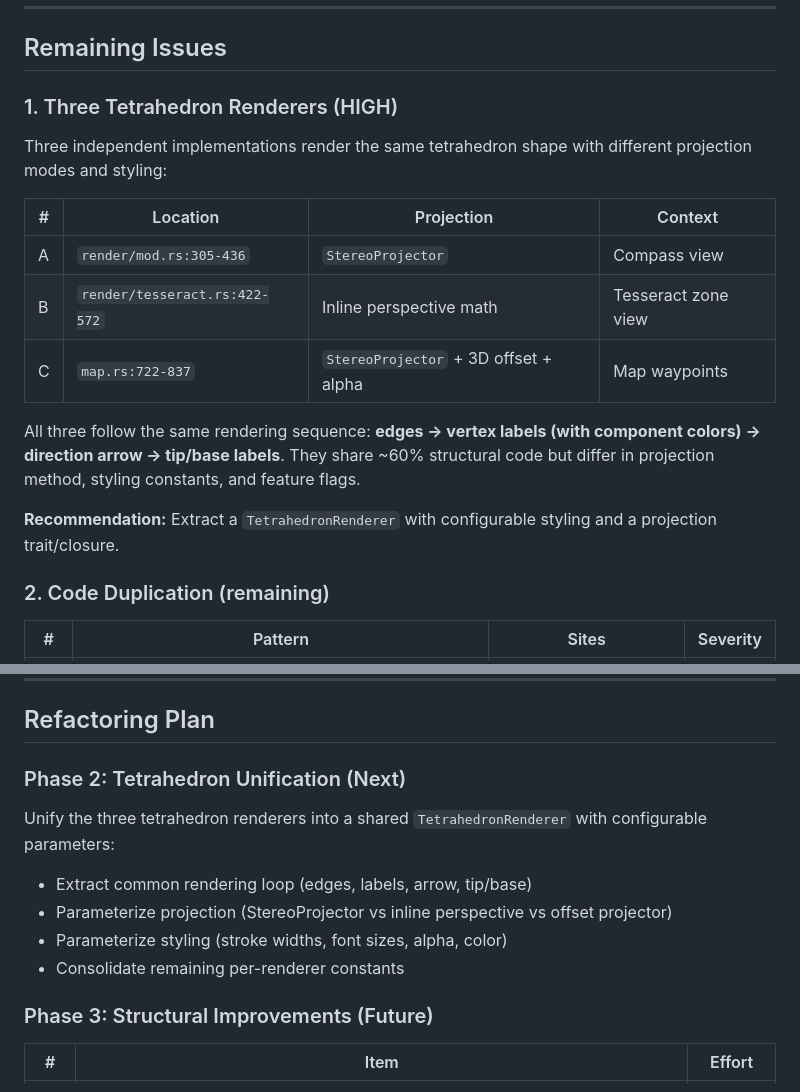
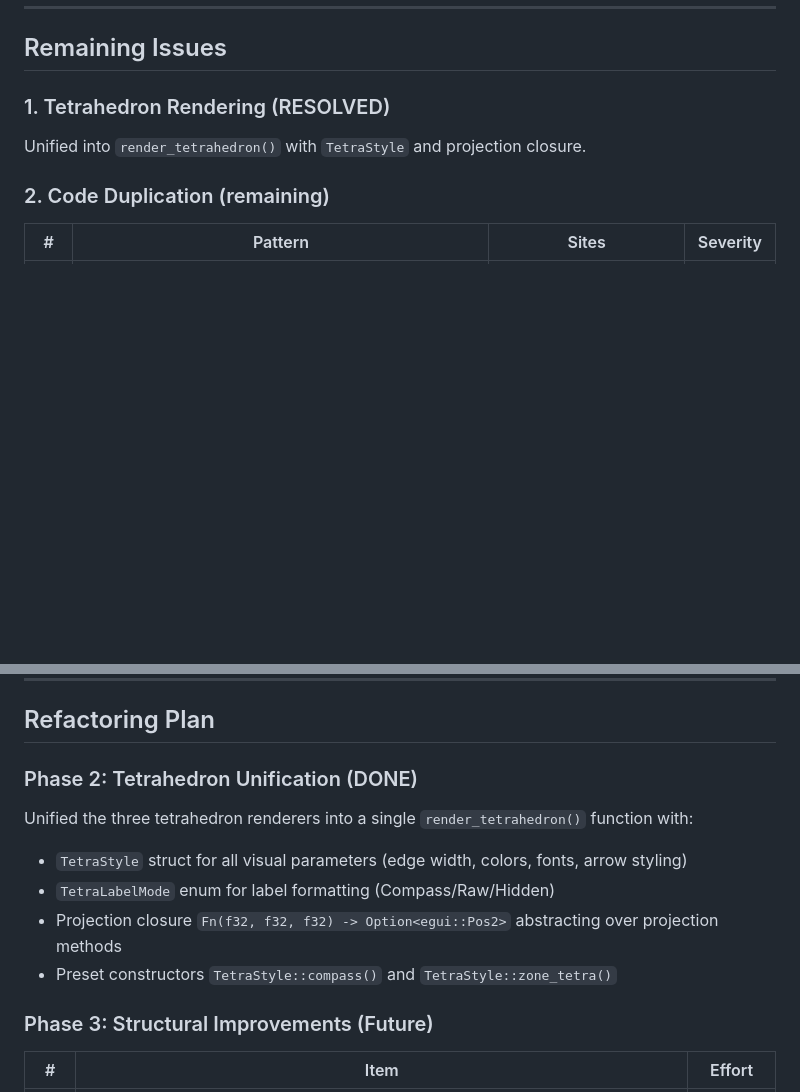
Before and after one commit to apirogov/fourdeers, a Markdown page: architecture_review.md, 2 parts joined by grey strips. GitHub-like rendering; blank space fills up the shorter version.

Commit message:
Update architecture_review.md: mark tetrahedron unification as done

```diff
--- a/architecture_review.md
+++ b/architecture_review.md
@@ -55,19 +55,9 @@ Total: ~10,900 LOC (excluding generated data).
 
 ## Remaining Issues
 
-### 1. Three Tetrahedron Renderers (HIGH)
+### 1. Tetrahedron Rendering (RESOLVED)
 
-Three independent implementations render the same tetrahedron shape with different projection modes and styling:
-
-| # | Location | Projection | Context |
-|---|----------|-----------|---------|
-| A | `render/mod.rs:305-436` | `StereoProjector` | Compass view |
-| B | `render/tesseract.rs:422-572` | Inline perspective math | Tesseract zone view |
-| C | `map.rs:722-837` | `StereoProjector` + 3D offset + alpha | Map waypoints |
-
-All three follow the same rendering sequence: **edges → vertex labels (with component colors) → direction arrow → tip/base labels**. They share ~60% structural code but differ in projection method, styling constants, and feature flags.
-
-**Recommendation:** Extract a `TetrahedronRenderer` with configurable styling and a projection trait/closure.
+Unified into `render_tetrahedron()` with `TetraStyle` and projection closure.
 
 ### 2. Code Duplication (remaining)
 
@@ -102,13 +92,13 @@ All three follow the same rendering sequence: **edges → vertex labels (with co
 
 ## Refactoring Plan
 
-### Phase 2: Tetrahedron Unification (Next)
+### Phase 2: Tetrahedron Unification (DONE)
 
-Unify the three tetrahedron renderers into a shared `TetrahedronRenderer` with configurable parameters:
-- Extract common rendering loop (edges, labels, arrow, tip/base)
-- Parameterize projection (StereoProjector vs inline perspective vs offset projector)
-- Parameterize styling (stroke widths, font sizes, alpha, color)
-- Consolidate remaining per-renderer constants
+Unified the three tetrahedron renderers into a single `render_tetrahedron()` function with:
+- `TetraStyle` struct for all visual parameters (edge width, colors, fonts, arrow styling)
+- `TetraLabelMode` enum for label formatting (Compass/Raw/Hidden)
+- Projection closure `Fn(f32, f32, f32) -> Option<egui::Pos2>` abstracting over projection methods
+- Preset constructors `TetraStyle::compass()` and `TetraStyle::zone_tetra()`
 
 ### Phase 3: Structural Improvements (Future)
 
```
